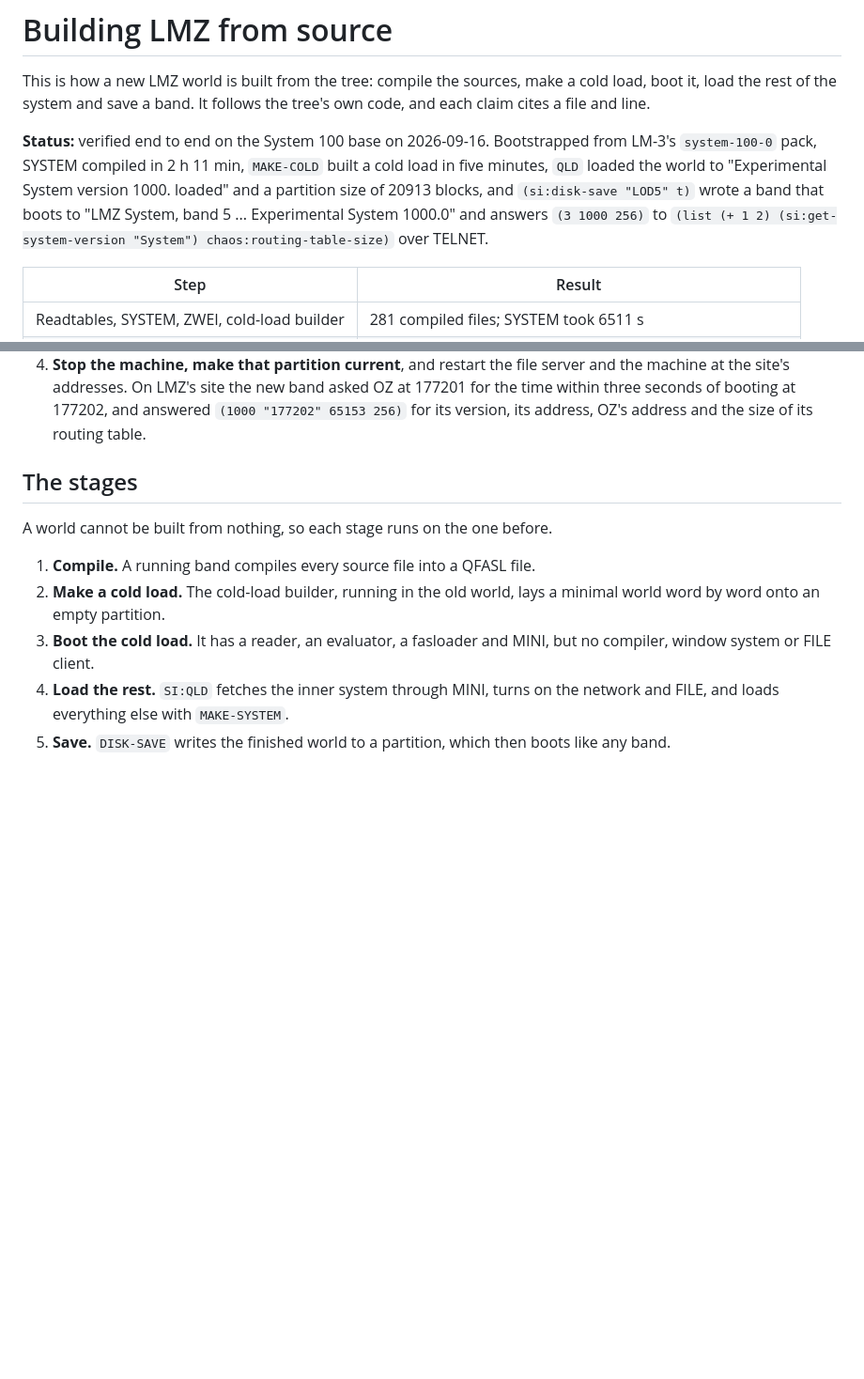
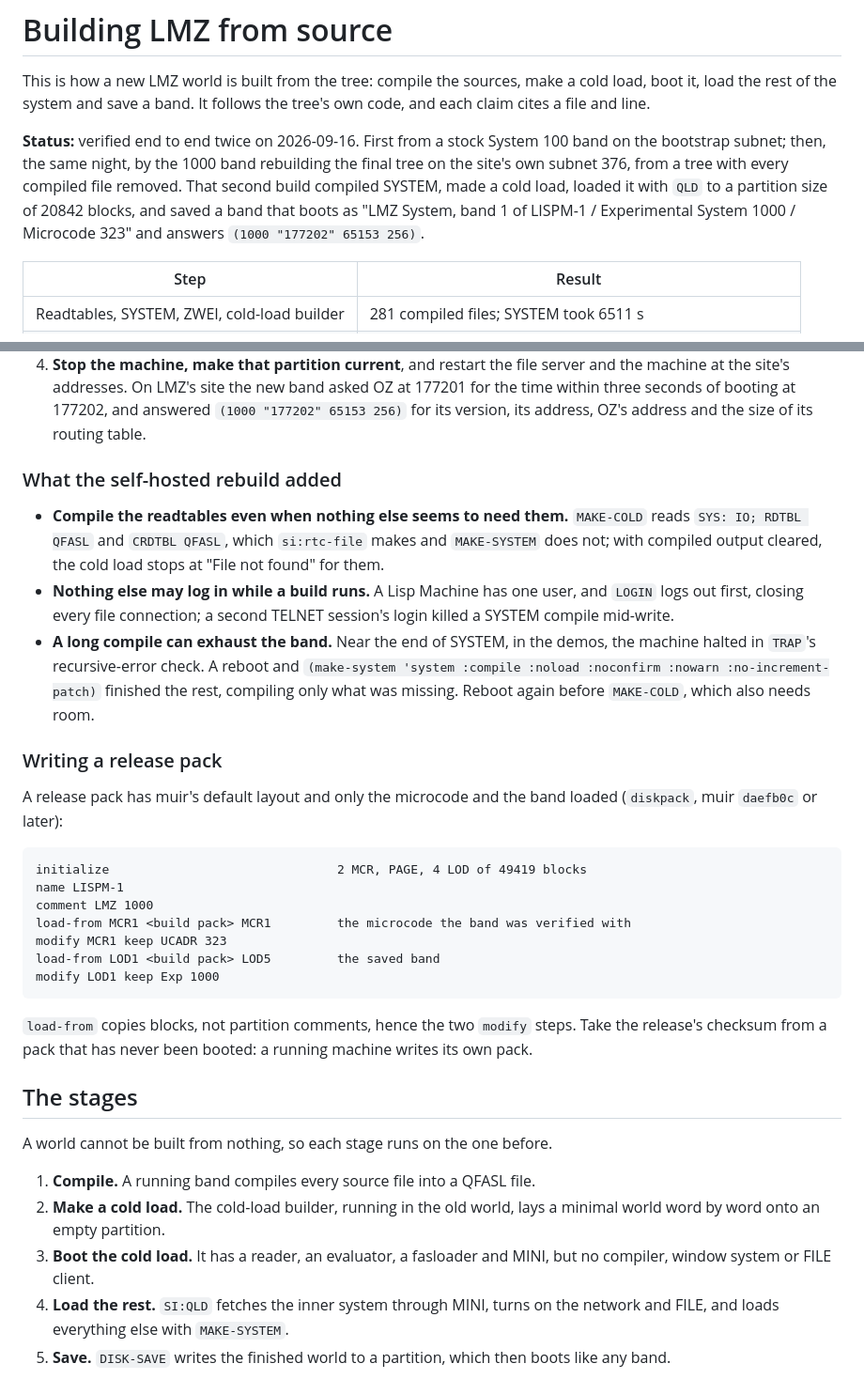
Before and after one commit to metebalci/lmz, a Markdown page: docs/building.md, 2 parts joined by grey strips. Shown at 94% size. GitHub-like rendering; blank space fills up the shorter version.

Commit message:
docs/building.md: The self-hosted rebuild, and how a release pack is written.
The 1000 band rebuilt the final tree on subnet 376 from a tree with all
compiled output removed, and the result boots as System 1000. Records what
that build added to the procedure --- the readtables MAKE-COLD needs, the
single-user login that must not happen mid-build, the band exhausting itself
near the end of SYSTEM and the resume --- and the diskpack steps for a release
pack in muir's default layout.

Co-Authored-By: Claude Opus 5 (1M context) <noreply@anthropic.com>

````diff
--- a/docs/building.md
+++ b/docs/building.md
@@ -2,7 +2,7 @@
 
 This is how a new LMZ world is built from the tree: compile the sources, make a cold load, boot it, load the rest of the system and save a band. It follows the tree's own code, and each claim cites a file and line.
 
-**Status:** verified end to end on the System 100 base on 2026-09-16. Bootstrapped from LM-3's `system-100-0` pack, SYSTEM compiled in 2 h 11 min, `MAKE-COLD` built a cold load in five minutes, `QLD` loaded the world to "Experimental System version 1000. loaded" and a partition size of 20913 blocks, and `(si:disk-save "LOD5" t)` wrote a band that boots to "LMZ System, band 5 ... Experimental System 1000.0" and answers `(3 1000 256)` to `(list (+ 1 2) (si:get-system-version "System") chaos:routing-table-size)` over TELNET.
+**Status:** verified end to end twice on 2026-09-16. First from a stock System 100 band on the bootstrap subnet; then, the same night, by the 1000 band rebuilding the final tree on the site's own subnet 376, from a tree with every compiled file removed. That second build compiled SYSTEM, made a cold load, loaded it with `QLD` to a partition size of 20842 blocks, and saved a band that boots as "LMZ System, band 1 of LISPM-1 / Experimental System 1000 / Microcode 323" and answers `(1000 "177202" 65153 256)`.
 
 | Step | Result |
 |---|---|
@@ -105,6 +105,28 @@ subnet. The band it builds can, so the last step moves it:
    asked OZ at 177201 for the time within three seconds of booting at 177202,
    and answered `(1000 "177202" 65153 256)` for its version, its address, OZ's
    address and the size of its routing table.
+
+### What the self-hosted rebuild added
+
+- **Compile the readtables even when nothing else seems to need them.** `MAKE-COLD` reads `SYS: IO; RDTBL QFASL` and `CRDTBL QFASL`, which `si:rtc-file` makes and `MAKE-SYSTEM` does not; with compiled output cleared, the cold load stops at "File not found" for them.
+- **Nothing else may log in while a build runs.** A Lisp Machine has one user, and `LOGIN` logs out first, closing every file connection; a second TELNET session's login killed a SYSTEM compile mid-write.
+- **A long compile can exhaust the band.** Near the end of SYSTEM, in the demos, the machine halted in `TRAP`'s recursive-error check. A reboot and `(make-system 'system :compile :noload :noconfirm :nowarn :no-increment-patch)` finished the rest, compiling only what was missing. Reboot again before `MAKE-COLD`, which also needs room.
+
+### Writing a release pack
+
+A release pack has muir's default layout and only the microcode and the band loaded (`diskpack`, muir `daefb0c` or later):
+
+```
+initialize                               2 MCR, PAGE, 4 LOD of 49419 blocks
+name LISPM-1
+comment LMZ 1000
+load-from MCR1 <build pack> MCR1         the microcode the band was verified with
+modify MCR1 keep UCADR 323
+load-from LOD1 <build pack> LOD5         the saved band
+modify LOD1 keep Exp 1000
+```
+
+`load-from` copies blocks, not partition comments, hence the two `modify` steps. Take the release's checksum from a pack that has never been booted: a running machine writes its own pack.
 
 ## The stages
 
````
